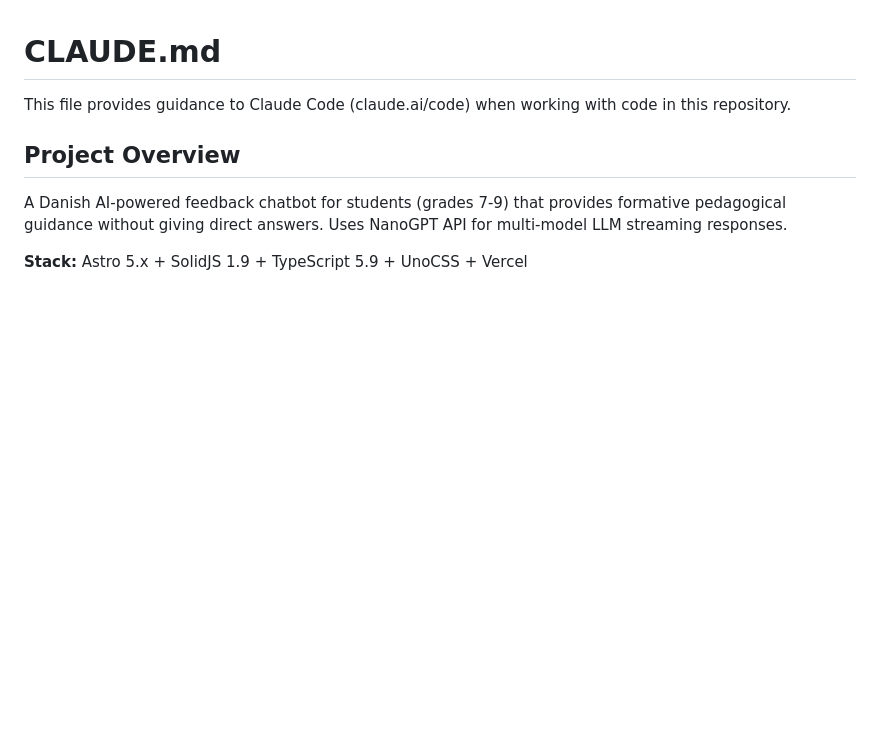
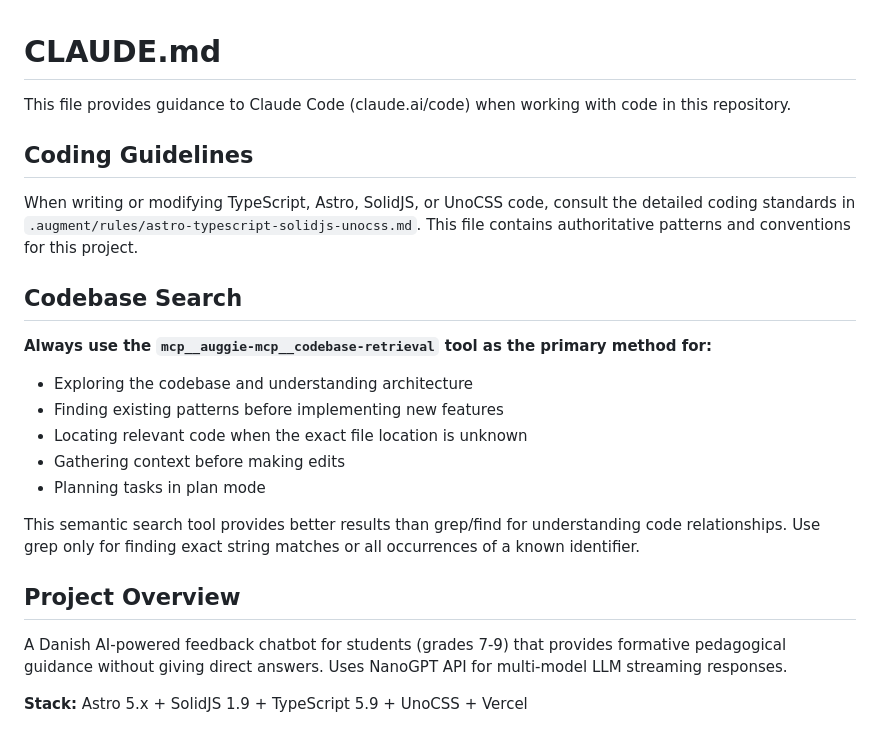
Before and after one commit to edbpede/feedback, a Markdown page: CLAUDE.md, the part around the change. GitHub-like rendering; blank space fills up the shorter version.

Commit message:
docs(claude): add coding guidelines and search tool instructions
Enhance guidance for Claude Code by adding a section on coding guidelines, directing to the authoritative `.augment/rules/astro-typescript-solidjs-unocss.md` file.

Introduce the `mcp__auggie-mcp__codebase-retrieval` tool as the primary method for codebase exploration and understanding, emphasizing its superiority over grep for semantic search.

```diff
--- a/CLAUDE.md
+++ b/CLAUDE.md
@@ -1,6 +1,22 @@
 # CLAUDE.md
 
 This file provides guidance to Claude Code (claude.ai/code) when working with code in this repository.
+
+## Coding Guidelines
+
+When writing or modifying TypeScript, Astro, SolidJS, or UnoCSS code, consult the detailed coding standards in `.augment/rules/astro-typescript-solidjs-unocss.md`. This file contains authoritative patterns and conventions for this project.
+
+## Codebase Search
+
+**Always use the `mcp__auggie-mcp__codebase-retrieval` tool as the primary method for:**
+
+- Exploring the codebase and understanding architecture
+- Finding existing patterns before implementing new features
+- Locating relevant code when the exact file location is unknown
+- Gathering context before making edits
+- Planning tasks in plan mode
+
+This semantic search tool provides better results than grep/find for understanding code relationships. Use grep only for finding exact string matches or all occurrences of a known identifier.
 
 ## Project Overview
 
```
